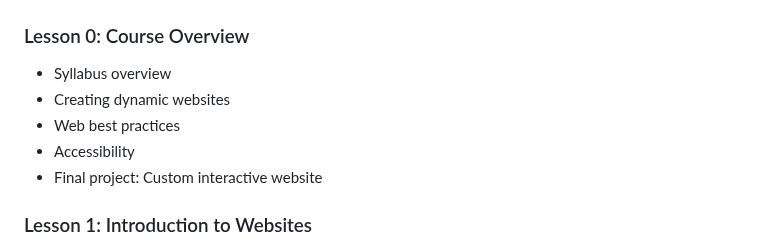
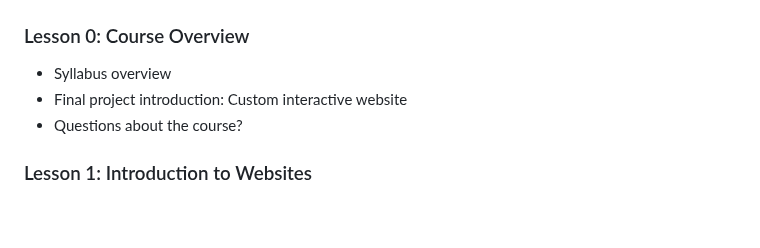
Before and after one commit to penguininja/WSSB-HTML-2025-2026_claude, a Markdown page: course_outline.md, the part around the change. Rendered like a GitHub page; blank space fills up the shorter version.

Commit message:
Edit lesson 0 tasks

```diff
--- a/course_outline.md
+++ b/course_outline.md
@@ -3,10 +3,8 @@
 
 ### Lesson 0: Course Overview
 - Syllabus overview
-- Creating dynamic websites
-- Web best practices
-- Accessibility
-- Final project: Custom interactive website
+- Final project introduction: Custom interactive website
+- Questions about the course?
 
 ### Lesson 1: Introduction to Websites
 - What is the web?
```
